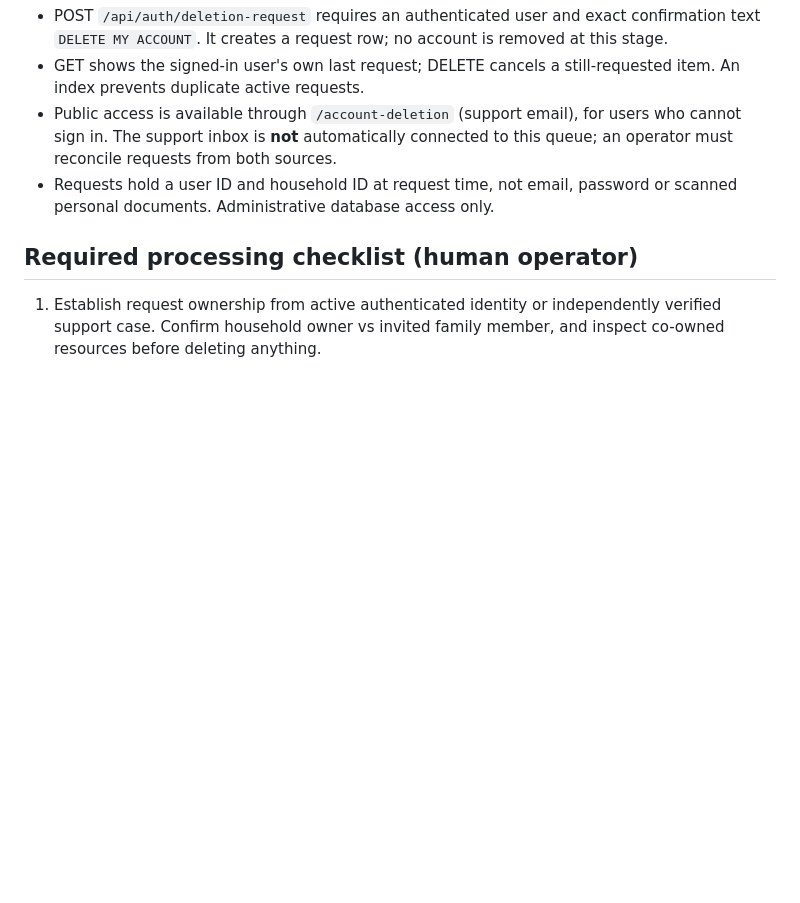
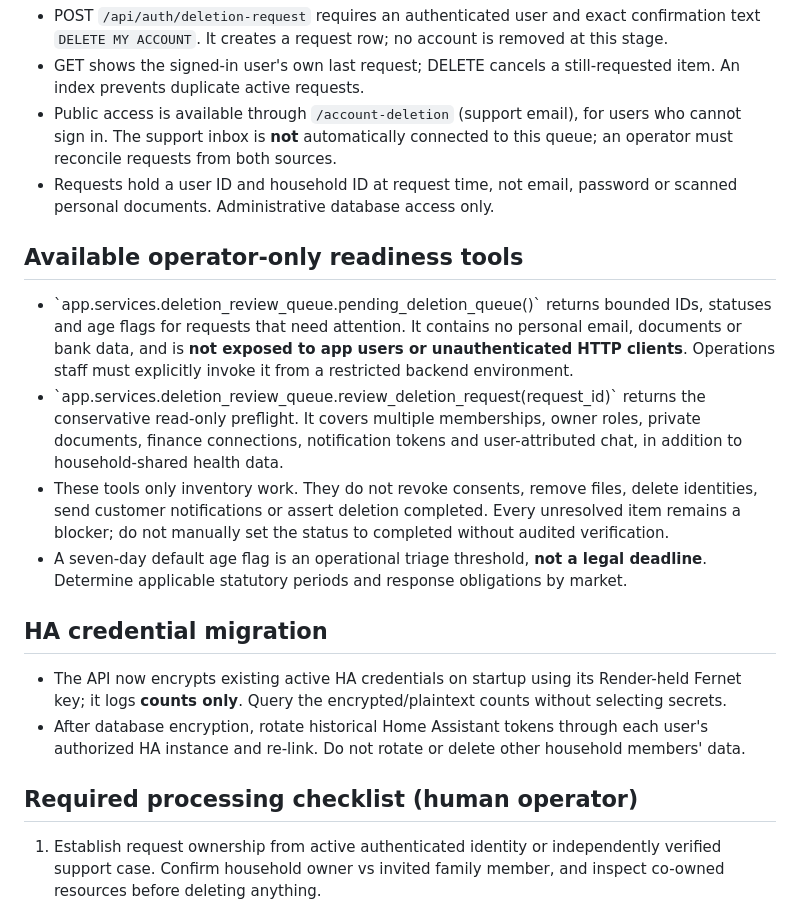
Before and after one commit to eMore22/hearth, a Markdown page: docs/ACCOUNT_DELETION_RUNBOOK.md, the part around the change. Drawn GitHub-style; blank space fills up the shorter version.

Commit message:
Document deletion queue limits, operator sign-off and HA migration

```diff
--- a/docs/ACCOUNT_DELETION_RUNBOOK.md
+++ b/docs/ACCOUNT_DELETION_RUNBOOK.md
@@ -7,6 +7,16 @@ The signed-in app creates a **request**, not an irreversible deletion. Never rep
 - GET shows the signed-in user's own last request; DELETE cancels a still-requested item. An index prevents duplicate active requests.
 - Public access is available through `/account-deletion` (support email), for users who cannot sign in. The support inbox is **not** automatically connected to this queue; an operator must reconcile requests from both sources.
 - Requests hold a user ID and household ID at request time, not email, password or scanned personal documents. Administrative database access only.
+
+## Available operator-only readiness tools
+- \`app.services.deletion_review_queue.pending_deletion_queue()\` returns bounded IDs, statuses and age flags for requests that need attention. It contains no personal email, documents or bank data, and is **not exposed to app users or unauthenticated HTTP clients**. Operations staff must explicitly invoke it from a restricted backend environment.
+- \`app.services.deletion_review_queue.review_deletion_request(request_id)\` returns the conservative read-only preflight. It covers multiple memberships, owner roles, private documents, finance connections, notification tokens and user-attributed chat, in addition to household-shared health data.
+- These tools only inventory work. They do not revoke consents, remove files, delete identities, send customer notifications or assert deletion completed. Every unresolved item remains a blocker; do not manually set the status to completed without audited verification.
+- A seven-day default age flag is an operational triage threshold, **not a legal deadline**. Determine applicable statutory periods and response obligations by market.
+
+## HA credential migration
+- The API now encrypts existing active HA credentials on startup using its Render-held Fernet key; it logs **counts only**. Query the encrypted/plaintext counts without selecting secrets.
+- After database encryption, rotate historical Home Assistant tokens through each user's authorized HA instance and re-link. Do not rotate or delete other household members' data.
 
 ## Required processing checklist (human operator)
 1. Establish request ownership from active authenticated identity or independently verified support case. Confirm household owner vs invited family member, and inspect co-owned resources before deleting anything.
```
